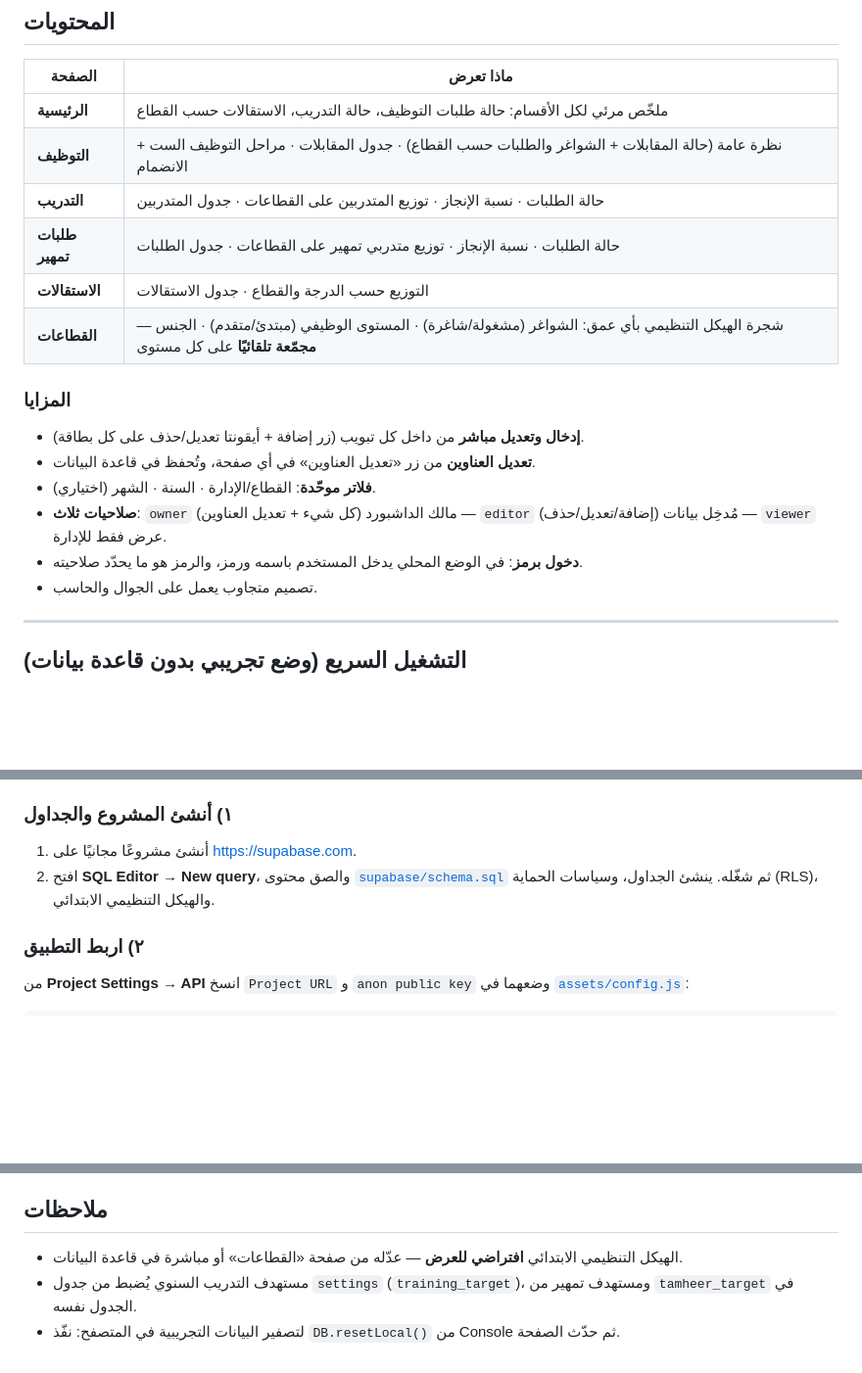
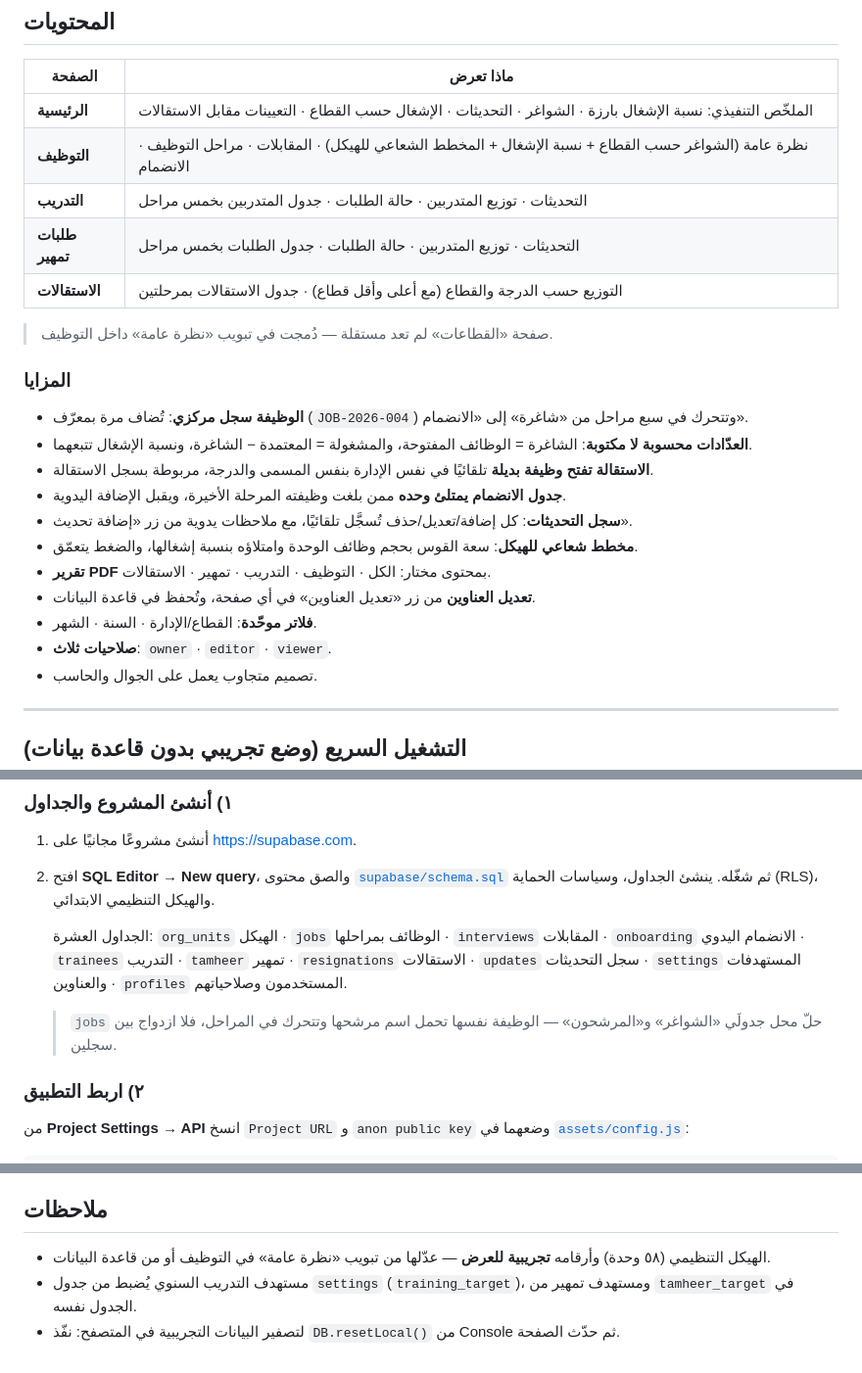
Before and after one commit to mr-98-cell/hr-dashboard, a Markdown page: README.md, 3 parts joined by grey strips. Shown at 98% size. GitHub-like rendering; blank space fills up the shorter version.

Commit message:
تحديث الوثائق لتطابق التطبيق بعد إعادة الهيكلة
الوثائق الثلاث كانت تصف تطبيقًا لم يعد قائمًا: ست صفحات بينها «القطاعات»
مستقلة، ورسوم «نسبة الإنجاز» المحذوفة، وهيكل يُعدَّل من صفحة زالت.

حُدِّثت جداول الصفحات في README ودليل التسليم و HANDOVER إلى الخمس الحالية
مع التنبيه أن القطاعات صارت تبويبًا داخل التوظيف. وأُعيدت كتابة قائمة
المزايا لتصف ما هو قائم فعلًا: الوظيفة سجلًا مركزيًا بمعرّف، والعدّادات
المحسوبة، والوظيفة البديلة التلقائية للاستقالة، وجدول الانضمام الذي يمتلئ
وحده، وسجل التحديثات، والمخطط الشعاعي، وتقرير PDF بمحتوى مختار.

وأُضيفت قائمة الجداول العشرة إلى قسم Supabase، لأن jobs حلّ محل جدولَي
الشواغر والمرشحين و updates جديد — ومن يقرأ المخطط يحتاج معرفة ذلك.

بنية الملفات المذكورة طوبقت مع git ls-files فوُجدت مطابقة، فلم تُمس.

Co-Authored-By: Claude Fable 5 <noreply@anthropic.com>
Claude-Session: https://claude.ai/code/session_01MWjbWzKjAihVpRidxdPXFe

```diff
--- a/README.md
+++ b/README.md
@@ -9,19 +9,25 @@
 
 | الصفحة | ماذا تعرض |
 |--------|-----------|
-| **الرئيسية** | ملخّص مرئي لكل الأقسام: حالة طلبات التوظيف، حالة التدريب، الاستقالات حسب القطاع |
-| **التوظيف** | نظرة عامة (حالة المقابلات + الشواغر والطلبات حسب القطاع) · جدول المقابلات · مراحل التوظيف الست + الانضمام |
-| **التدريب** | حالة الطلبات · نسبة الإنجاز · توزيع المتدربين على القطاعات · جدول المتدربين |
-| **طلبات تمهير** | حالة الطلبات · نسبة الإنجاز · توزيع متدربي تمهير على القطاعات · جدول الطلبات |
-| **الاستقالات** | التوزيع حسب الدرجة والقطاع · جدول الاستقالات |
-| **القطاعات** | شجرة الهيكل التنظيمي بأي عمق: الشواغر (مشغولة/شاغرة) · المستوى الوظيفي (مبتدئ/متقدم) · الجنس — **مجمّعة تلقائيًا** على كل مستوى |
+| **الرئيسية** | الملخّص التنفيذي: نسبة الإشغال بارزة · الشواغر · التحديثات · الإشغال حسب القطاع · التعيينات مقابل الاستقالات |
+| **التوظيف** | نظرة عامة (الشواغر حسب القطاع + نسبة الإشغال + المخطط الشعاعي للهيكل) · المقابلات · مراحل التوظيف · الانضمام |
+| **التدريب** | التحديثات · توزيع المتدربين · حالة الطلبات · جدول المتدربين بخمس مراحل |
+| **طلبات تمهير** | التحديثات · توزيع المتدربين · حالة الطلبات · جدول الطلبات بخمس مراحل |
+| **الاستقالات** | التوزيع حسب الدرجة والقطاع (مع أعلى وأقل قطاع) · جدول الاستقالات بمرحلتين |
+
+> صفحة «القطاعات» لم تعد مستقلة — دُمجت في تبويب «نظرة عامة» داخل التوظيف.
 
 ### المزايا
-- **إدخال وتعديل مباشر** من داخل كل تبويب (زر إضافة + أيقونتا تعديل/حذف على كل بطاقة).
+- **الوظيفة سجل مركزي**: تُضاف مرة بمعرّف (`JOB-2026-004`) وتتحرك في سبع مراحل من «شاغرة» إلى «الانضمام».
+- **العدّادات محسوبة لا مكتوبة**: الشاغرة = الوظائف المفتوحة، والمشغولة = المعتمدة − الشاغرة، ونسبة الإشغال تتبعهما.
+- **الاستقالة تفتح وظيفة بديلة** تلقائيًا في نفس الإدارة بنفس المسمى والدرجة، مربوطة بسجل الاستقالة.
+- **جدول الانضمام يمتلئ وحده** ممن بلغت وظيفته المرحلة الأخيرة، ويقبل الإضافة اليدوية.
+- **سجل التحديثات**: كل إضافة/تعديل/حذف تُسجَّل تلقائيًا، مع ملاحظات يدوية من زر «إضافة تحديث».
+- **مخطط شعاعي للهيكل**: سعة القوس بحجم وظائف الوحدة وامتلاؤه بنسبة إشغالها، والضغط يتعمّق.
+- **تقرير PDF** بمحتوى مختار: الكل · التوظيف · التدريب · تمهير · الاستقالات.
 - **تعديل العناوين** من زر «تعديل العناوين» في أي صفحة، وتُحفظ في قاعدة البيانات.
-- **فلاتر موحّدة**: القطاع/الإدارة · السنة · الشهر (اختياري).
-- **صلاحيات ثلاث**: `owner` مالك الداشبورد (كل شيء + تعديل العناوين) — `editor` مُدخِل بيانات (إضافة/تعديل/حذف) — `viewer` عرض فقط للإدارة.
-- **دخول برمز**: في الوضع المحلي يدخل المستخدم باسمه ورمز، والرمز هو ما يحدّد صلاحيته.
+- **فلاتر موحّدة**: القطاع/الإدارة · السنة · الشهر.
+- **صلاحيات ثلاث**: `owner` · `editor` · `viewer`.
 - تصميم متجاوب يعمل على الجوال والحاسب.
 
 ---
@@ -61,6 +67,14 @@ node tools/build-standalone.js
 1. أنشئ مشروعًا مجانيًا على <https://supabase.com>.
 2. افتح **SQL Editor → New query**، والصق محتوى [`supabase/schema.sql`](supabase/schema.sql) ثم شغّله.
    ينشئ الجداول، وسياسات الحماية (RLS)، والهيكل التنظيمي الابتدائي.
+
+   الجداول العشرة: `org_units` الهيكل · `jobs` الوظائف بمراحلها ·
+   `interviews` المقابلات · `onboarding` الانضمام اليدوي · `trainees` التدريب ·
+   `tamheer` تمهير · `resignations` الاستقالات · `updates` سجل التحديثات ·
+   `settings` المستهدفات والعناوين · `profiles` المستخدمون وصلاحياتهم.
+
+   > `jobs` حلّ محل جدولَي «الشواغر» و«المرشحون» — الوظيفة نفسها تحمل اسم
+   > مرشحها وتتحرك في المراحل، فلا ازدواج بين سجلين.
 
 ### ٢) اربط التطبيق
 من **Project Settings → API** انسخ `Project URL` و `anon public key` وضعهما في
@@ -121,7 +135,7 @@ hr-dashboard/
 
 ## ملاحظات
 
-- الهيكل التنظيمي الابتدائي **افتراضي للعرض** — عدّله من صفحة «القطاعات» أو مباشرة في قاعدة البيانات.
+- الهيكل التنظيمي (٥٨ وحدة) وأرقامه **تجريبية للعرض** — عدّلها من تبويب «نظرة عامة» في التوظيف أو من قاعدة البيانات.
 - مستهدف التدريب السنوي يُضبط من جدول `settings` (`training_target`)،
   ومستهدف تمهير من `tamheer_target` في الجدول نفسه.
 - لتصفير البيانات التجريبية في المتصفح: نفّذ `DB.resetLocal()` من Console ثم حدّث الصفحة.
```
Also changed, not shown: HANDOVER.md (+2 -1 lines), دليل-التسليم.md (+8 -7 lines).
